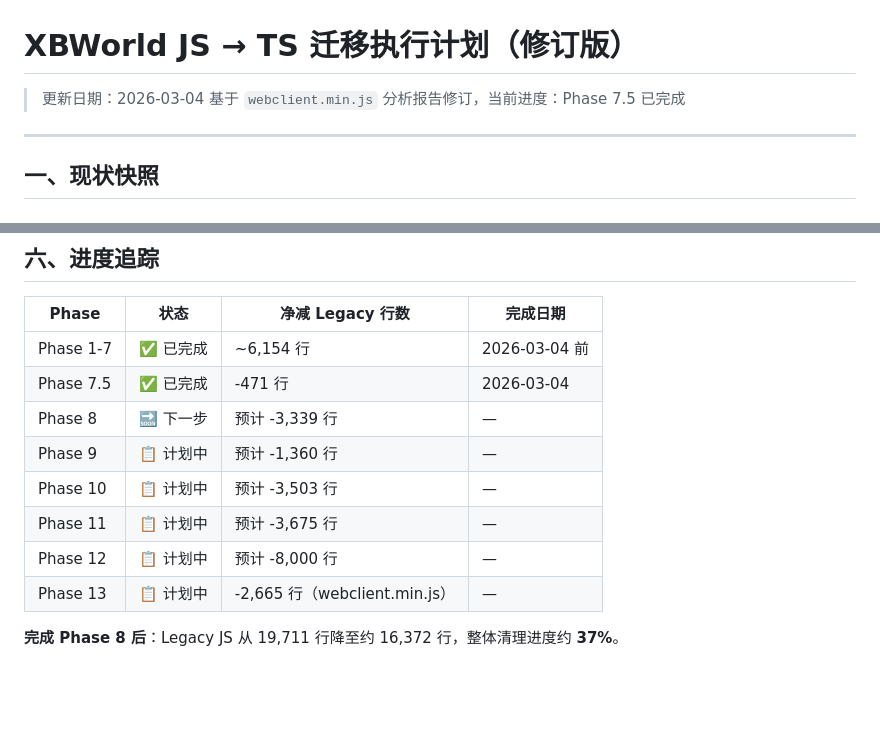
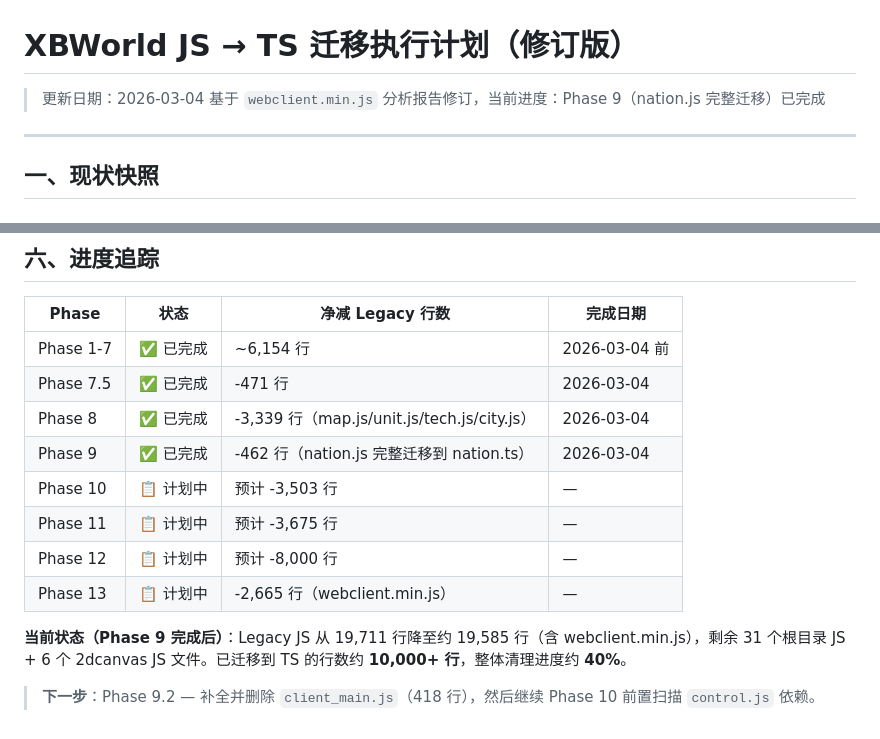
Before and after one commit to xingbo778/xbworld-web, a Markdown page: docs/MIGRATION_ROADMAP_V2.md, 2 parts joined by grey strips. Rendered like a GitHub page; blank space fills up the shorter version.

```diff
--- a/docs/MIGRATION_ROADMAP_V2.md
+++ b/docs/MIGRATION_ROADMAP_V2.md
@@ -1,7 +1,7 @@
 # XBWorld JS → TS 迁移执行计划（修订版）
 
 > 更新日期：2026-03-04
-> 基于 `webclient.min.js` 分析报告修订，当前进度：Phase 7.5 已完成
+> 基于 `webclient.min.js` 分析报告修订，当前进度：Phase 9（nation.js 完整迁移）已完成
 
 ---
 
@@ -213,11 +213,13 @@ Legacy JS (35 files)   →   Legacy JS (< 10 files)  →   纯 TS + Vite bundle
 |-------|------|-----------------|---------|
 | Phase 1-7 | ✅ 已完成 | ~6,154 行 | 2026-03-04 前 |
 | Phase 7.5 | ✅ 已完成 | -471 行 | 2026-03-04 |
-| Phase 8 | 🔜 下一步 | 预计 -3,339 行 | — |
-| Phase 9 | 📋 计划中 | 预计 -1,360 行 | — |
+| Phase 8 | ✅ 已完成 | -3,339 行（map.js/unit.js/tech.js/city.js） | 2026-03-04 |
+| Phase 9 | ✅ 已完成 | -462 行（nation.js 完整迁移到 nation.ts） | 2026-03-04 |
 | Phase 10 | 📋 计划中 | 预计 -3,503 行 | — |
 | Phase 11 | 📋 计划中 | 预计 -3,675 行 | — |
 | Phase 12 | 📋 计划中 | 预计 -8,000 行 | — |
 | Phase 13 | 📋 计划中 | -2,665 行（webclient.min.js）| — |
 
-**完成 Phase 8 后**：Legacy JS 从 19,711 行降至约 16,372 行，整体清理进度约 **37%**。
+**当前状态（Phase 9 完成后）**：Legacy JS 从 19,711 行降至约 19,585 行（含 webclient.min.js），剩余 31 个根目录 JS + 6 个 2dcanvas JS 文件。已迁移到 TS 的行数约 **10,000+ 行**，整体清理进度约 **40%**。
+
+> **下一步**：Phase 9.2 — 补全并删除 `client_main.js`（418 行），然后继续 Phase 10 前置扫描 `control.js` 依赖。
```
Also changed, not shown: docs/LEGACY_BUILD_SYSTEM.md (added, +221 -0 lines), docs/MIGRATION_PITFALLS.md (+48 -0 lines).
